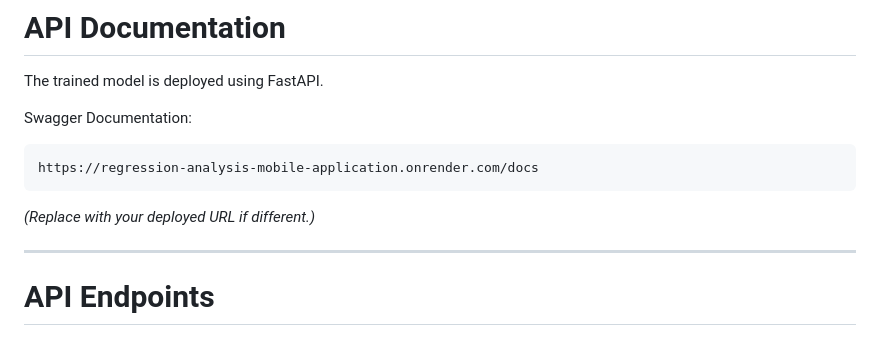
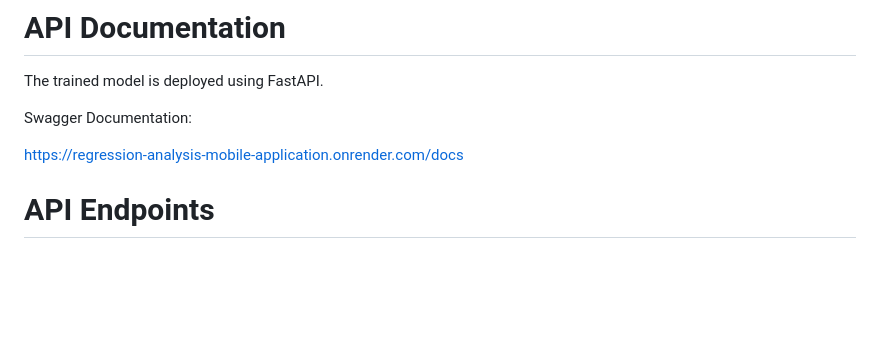
Before and after one commit to Abejirin-King/Regression-Analysis-Mobile-Application, a Markdown page: README.md, the part around the change. Rendered like a GitHub page; blank space fills up the shorter version.

````diff
--- a/README.md
+++ b/README.md
@@ -169,13 +169,7 @@ The trained model is deployed using FastAPI.
 
 Swagger Documentation:
 
-```
 https://regression-analysis-mobile-application.onrender.com/docs
-```
-
-*(Replace with your deployed URL if different.)*
-
----
 
 # API Endpoints
 
````
